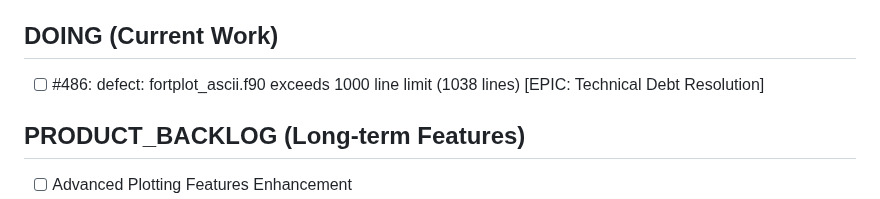
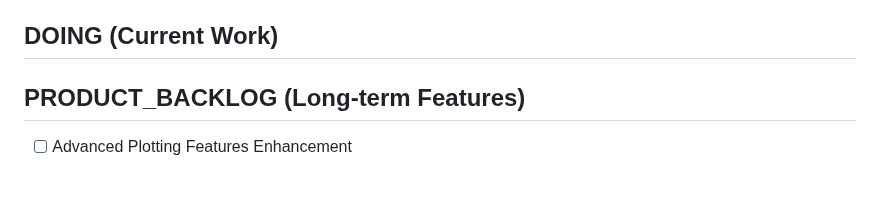
Before and after one commit to lazy-fortran/fortplot, a Markdown page: BACKLOG.md, the part around the change. GitHub-like rendering; blank space fills up the shorter version.

Commit message:
update: complete issue #486, fortplot_ascii.f90 modularization

```diff
--- a/BACKLOG.md
+++ b/BACKLOG.md
@@ -45,7 +45,6 @@
 - [ ] #471: defect: Documentation consolidation for Architectural Debt Resolution Sprint
 
 ## DOING (Current Work)
-- [ ] #486: defect: fortplot_ascii.f90 exceeds 1000 line limit (1038 lines) [EPIC: Technical Debt Resolution]
 
 ## PRODUCT_BACKLOG (Long-term Features)
 
```
